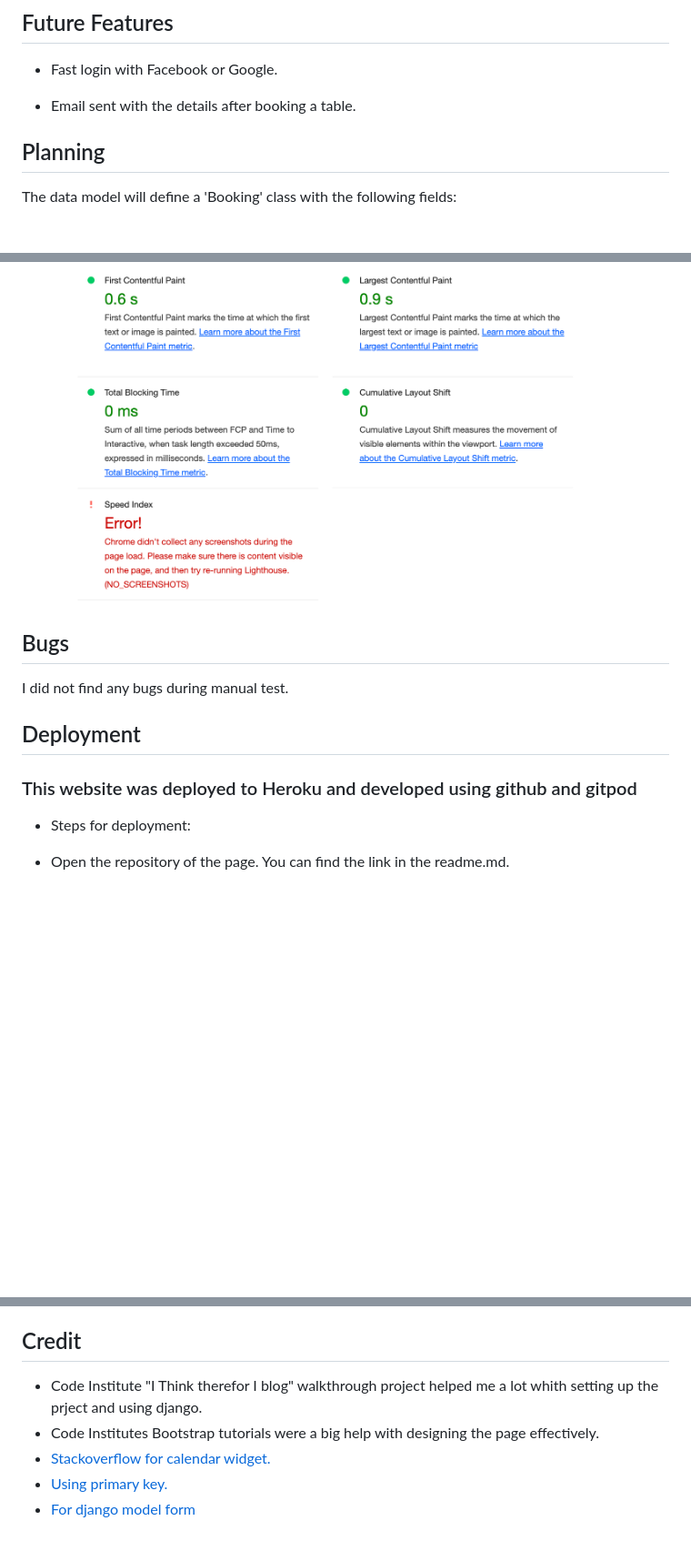
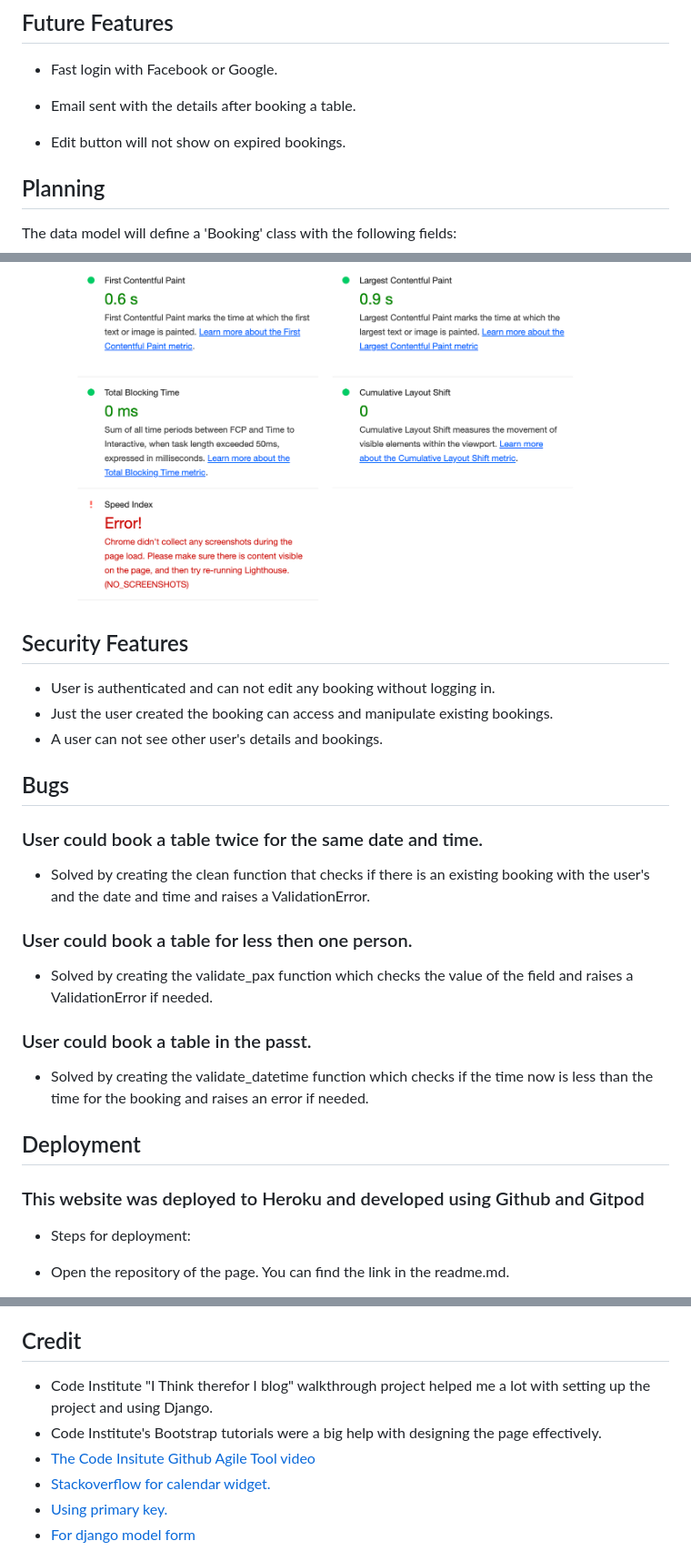
Before and after one commit to TamasSomi/the-dining-place, a Markdown page: README.md, 3 parts joined by grey strips. Shown at 91% size. Rendered like a GitHub page; blank space fills up the shorter version.

Commit message:
Add some more info to readme.md

```diff
--- a/README.md
+++ b/README.md
@@ -47,6 +47,8 @@ This page is a fictive restaurants page with registration and booking options. I
 * Fast login with Facebook or Google.
 
 * Email sent with the details after booking a table.
+
+* Edit button will not show on expired bookings.
 
 
 ## Planning ##
@@ -196,13 +198,30 @@ Used technologies during development:
 For some reason Lighthouse couldn't make screenshots during the tests which caused an error for performance test.
 ![Lighthouse test error screenshot](/static/docs/lighthouse-error.png)
 
+## Security Features ##
+
+* User is authenticated and can not edit any booking without logging in.
+* Just the user created the booking can access and manipulate existing bookings.
+* A user can not see other user's details and bookings.
+
 ## Bugs ##
 
-I did not find any bugs during manual test.
+### User could book a table twice for the same date and time. ###
+
+- Solved by creating the clean function that checks if there is an existing booking with the user's
+and the date and time and raises a ValidationError.
+
+### User could book a table for less then one person. ###
+
+- Solved by creating the validate_pax function which checks the value of the field and raises a ValidationError if needed.
+
+### User could book a table in the passt. ###
+
+- Solved by creating the validate_datetime function which checks if the time now is less than the time for the booking and raises an error if needed.
 
 ## Deployment ##
 
-### This website was deployed to Heroku and developed using github and gitpod ###
+### This website was deployed to Heroku and developed using Github and Gitpod ###
 
 * Steps for deployment:
 
@@ -220,8 +239,9 @@ I did not find any bugs during manual test.
 
 ## Credit ##
 
-* Code Institute "I Think therefor I blog" walkthrough project helped me a lot whith setting up the prject and using django.
-* Code Institutes Bootstrap tutorials were a big help with designing the page effectively.
+* Code Institute "I Think therefor I blog" walkthrough project helped me a lot with setting up the project and using Django.
+* Code Institute's Bootstrap tutorials were a big help with designing the page effectively.
+* [The Code Insitute Github Agile Tool video](https://www.youtube.com/watch?v=U_dMihBgUNY)
 * [Stackoverflow for calendar widget.](https://the-dining-place-242cd25ddaad.herokuapp.com/)
 * [Using primary key.](https://iqcode.com/code/python/pk-django)
 * [For django model form](https://docs.djangoproject.com/en/3.2/topics/forms/modelforms/)
```
